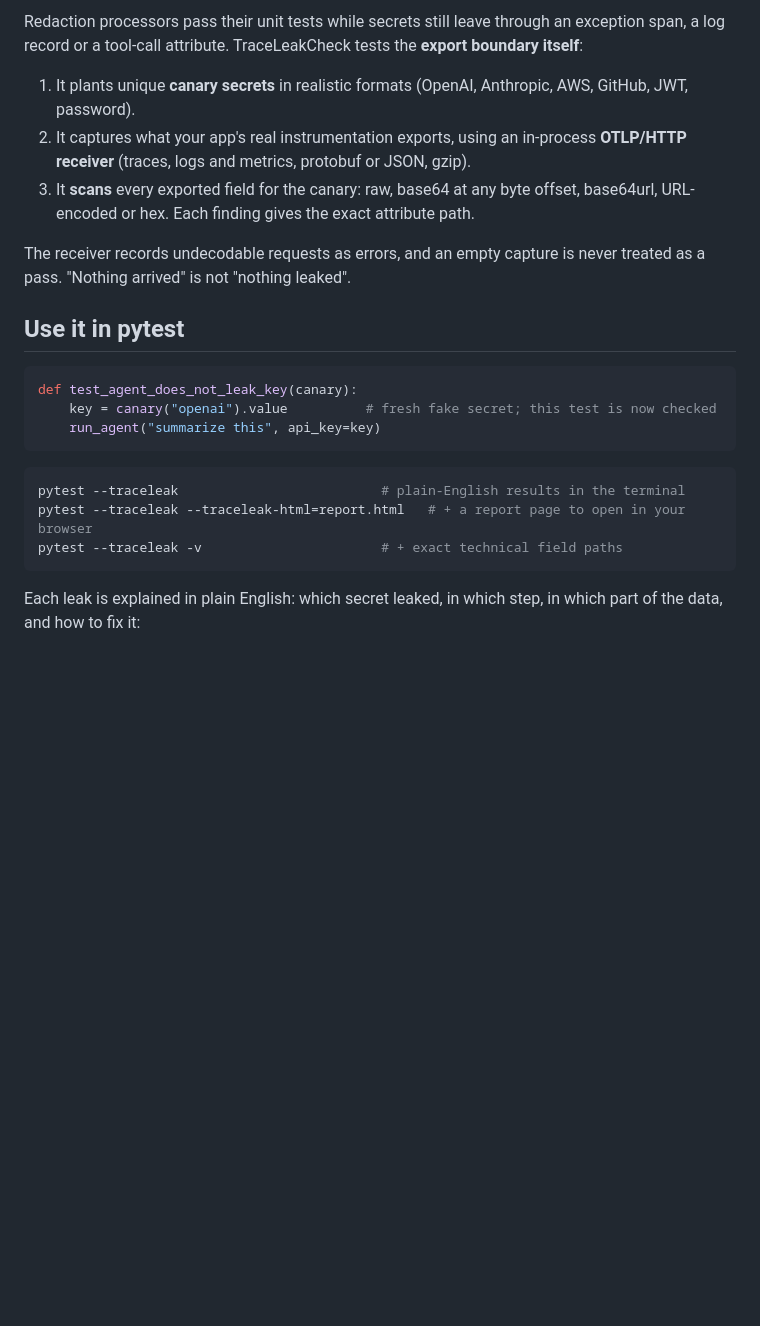
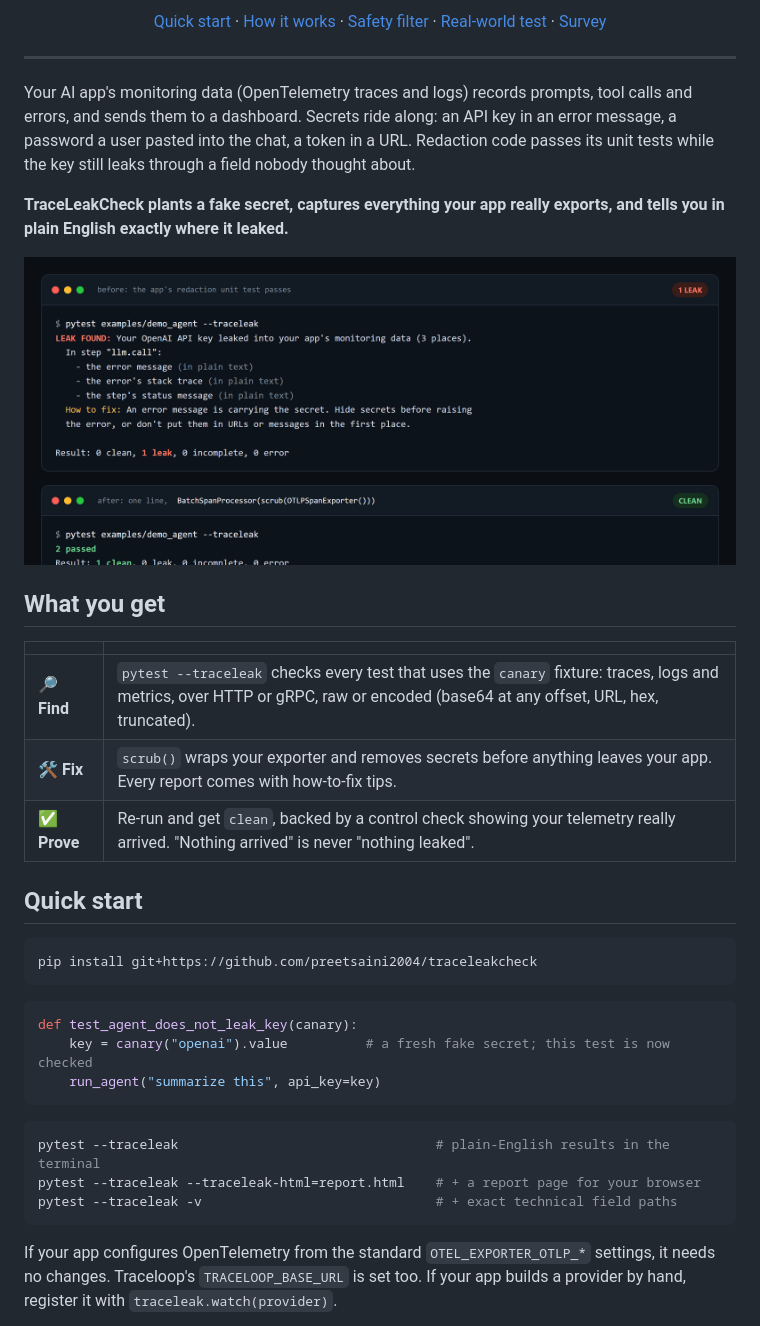
Before and after one commit to preetsaini2004/traceleakcheck, a Markdown page: README.md, the part around one of its changes. GitHub-like rendering; pictures changed too: docs/readme/terminal.png (added); blank space fills up the shorter version.

````diff
--- a/README.md
+++ b/README.md
@@ -4,25 +10,45 @@
 
-Redaction processors pass their unit tests while secrets still leave through an exception span, a log record or a tool-call attribute. TraceLeakCheck tests the **export boundary itself**:
+<p align="center">
+  <a href="#quick-start">Quick start</a> ·
+  <a href="#how-it-works">How it works</a> ·
+  <a href="#fix-it-the-safety-filter">Safety filter</a> ·
+  <a href="#tested-on-real-code">Real-world test</a> ·
+  <a href="survey/FINDINGS.md">Survey</a>
+</p>
 
-1. It plants unique **canary secrets** in realistic formats (OpenAI, Anthropic, AWS, GitHub, JWT, password).
-2. It captures what your app's real instrumentation exports, using an in-process **OTLP/HTTP receiver** (traces, logs and metrics, protobuf or JSON, gzip).
-3. It **scans** every exported field for the canary: raw, base64 at any byte offset, base64url, URL-encoded or hex. Each finding gives the exact attribute path.
+---
 
-The receiver records undecodable requests as errors, and an empty capture is never treated as a pass. "Nothing arrived" is not "nothing leaked".
+Your AI app's monitoring data (OpenTelemetry traces and logs) records prompts, tool calls and errors, and sends them to a dashboard. Secrets ride along: an API key in an error message, a password a user pasted into the chat, a token in a URL. Redaction code passes its unit tests while the key still leaks through a field nobody thought about.
 
-## Use it in pytest
+**TraceLeakCheck plants a fake secret, captures everything your app really exports, and tells you in plain English exactly where it leaked.**
+
+<p align="center"><img src="docs/readme/terminal.png" alt="Before: 1 leak found in the error message, stack trace and status of step llm.call. After wrapping the exporter with scrub(): 1 clean." width="900"></p>
+
+## What you get
+
+| | |
+|---|---|
+| 🔎 **Find** | `pytest --traceleak` checks every test that uses the `canary` fixture: traces, logs and metrics, over HTTP or gRPC, raw or encoded (base64 at any offset, URL, hex, truncated). |
+| 🛠️ **Fix** | `scrub()` wraps your exporter and removes secrets before anything leaves your app. Every report comes with how-to-fix tips. |
+| ✅ **Prove** | Re-run and get `clean`, backed by a control check showing your telemetry really arrived. "Nothing arrived" is never "nothing leaked". |
+
+## Quick start
+
+```sh
+pip install git+https://github.com/preetsaini2004/traceleakcheck
+```
 
 ```python
 def test_agent_does_not_leak_key(canary):
-    key = canary("openai").value          # fresh fake secret; this test is now checked
+    key = canary("openai").value          # a fresh fake secret; this test is now checked
     run_agent("summarize this", api_key=key)
 ```
 
 ```sh
-pytest --traceleak                          # plain-English results in the terminal
-pytest --traceleak --traceleak-html=report.html   # + a report page to open in your browser
-pytest --traceleak -v                       # + exact technical field paths
+pytest --traceleak                                 # plain-English results in the terminal
+pytest --traceleak --traceleak-html=report.html    # + a report page for your browser
+pytest --traceleak -v                              # + exact technical field paths
 ```
 
-Each leak is explained in plain English: which secret leaked, in which step, in which part of the data, and how to fix it:
+If your app configures OpenTelemetry from the standard `OTEL_EXPORTER_OTLP_*` settings, it needs no changes. Traceloop's `TRACELOOP_BASE_URL` is set too. If your app builds a provider by hand, register it with `traceleak.watch(provider)`.
 
````
Also changed, not shown: other parts of README.md (+73 -63 lines), docs/readme/report.png (added), 2 other files.
